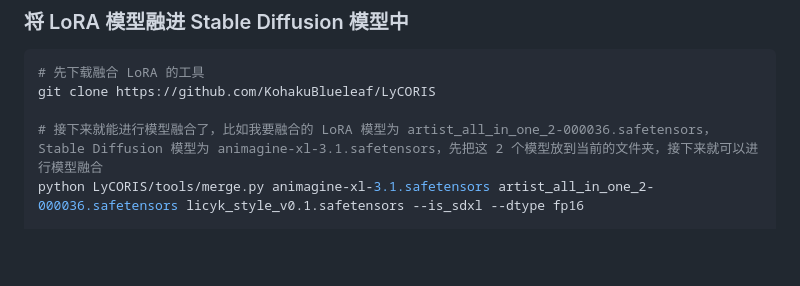
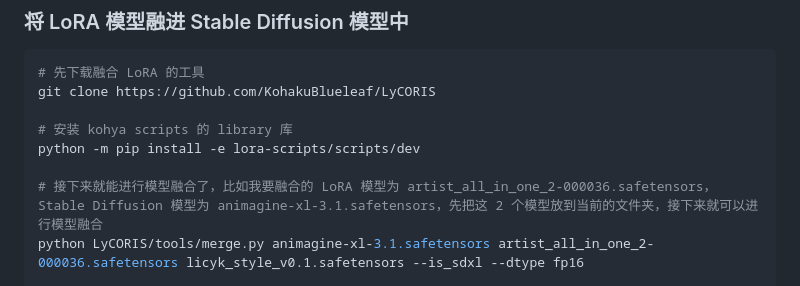
Before and after one commit to licyk/sd-webui-all-in-one, a Markdown page: sd_trainer_installer.md, the part around the change. GitHub-like rendering; blank space fills up the shorter version.

```diff
--- a/sd_trainer_installer.md
+++ b/sd_trainer_installer.md
@@ -741,6 +741,9 @@ git -C lora-scripts reset --hard --recurse-submodules <Git Commit Hash>
 # 先下载融合 LoRA 的工具
 git clone https://github.com/KohakuBlueleaf/LyCORIS
 
+# 安装 kohya scripts 的 library 库
+python -m pip install -e lora-scripts/scripts/dev
+
 # 接下来就能进行模型融合了，比如我要融合的 LoRA 模型为 artist_all_in_one_2-000036.safetensors，Stable Diffusion 模型为 animagine-xl-3.1.safetensors，先把这 2 个模型放到当前的文件夹，接下来就可以进行模型融合
 python LyCORIS/tools/merge.py animagine-xl-3.1.safetensors artist_all_in_one_2-000036.safetensors licyk_style_v0.1.safetensors --is_sdxl --dtype fp16
 
```
